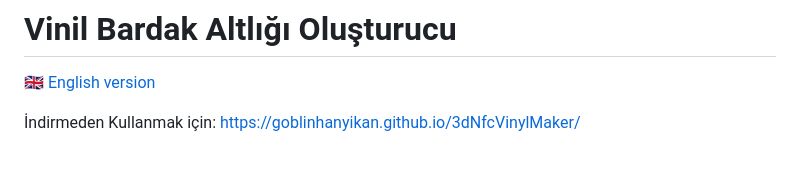
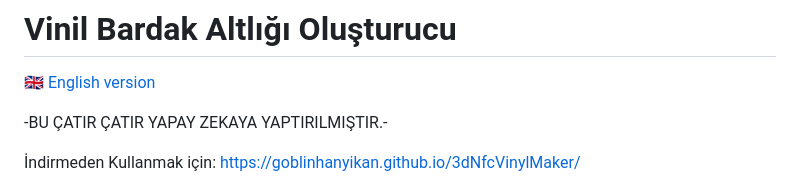
Before and after one commit to goblinhanyikan/3dNfcVinylMaker, a Markdown page: README.tr.md, the part around the change. Rendered like a GitHub page; blank space fills up the shorter version.

```diff
--- a/README.tr.md
+++ b/README.tr.md
@@ -1,6 +1,8 @@
 # Vinil Bardak Altlığı Oluşturucu
 
 🇬🇧 [English version](README.md)
+
+-BU ÇATIR ÇATIR YAPAY ZEKAYA YAPTIRILMIŞTIR.-
 
 İndirmeden Kullanmak için:
 https://goblinhanyikan.github.io/3dNfcVinylMaker/
```
